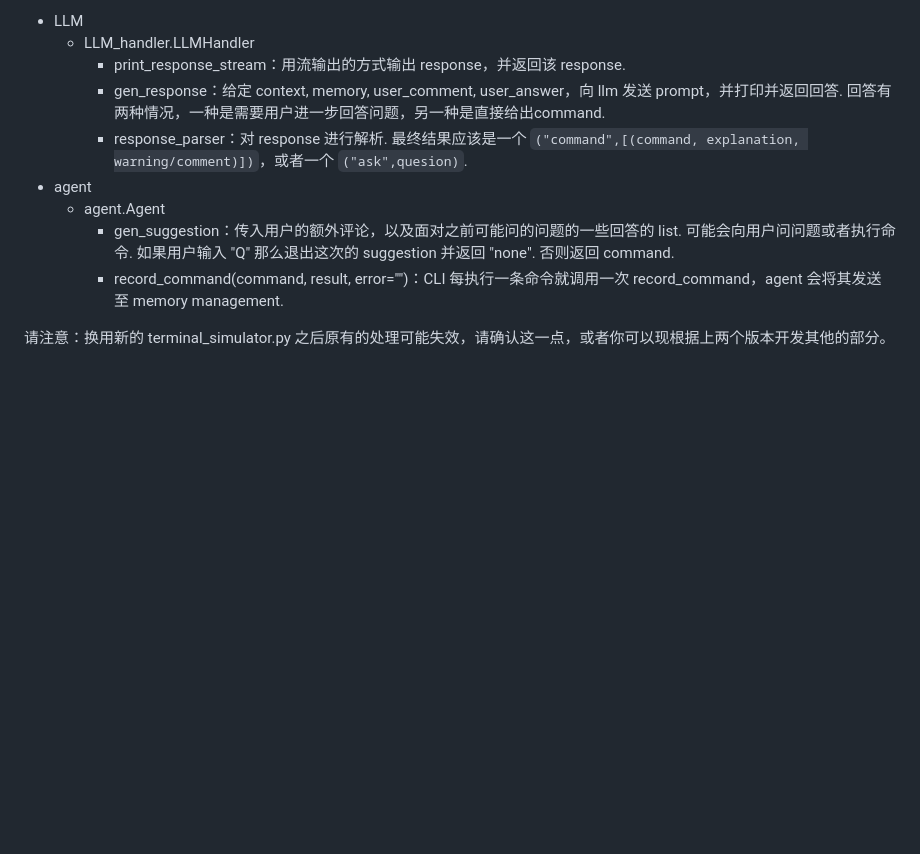
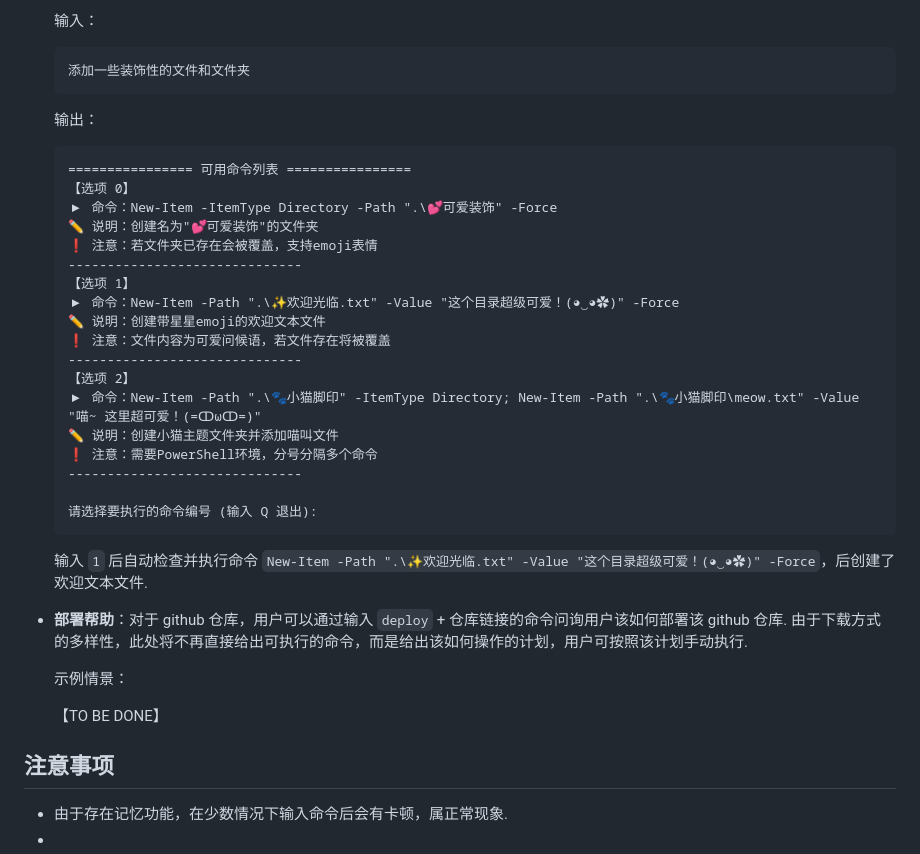
Before and after one commit to KellyFrog/deploy-assistant, a Markdown page: README.md, the part around the change printed below. Drawn GitHub-style; blank space fills up the shorter version.

````diff
--- a/README.md
+++ b/README.md
@@ -72,12 +52,42 @@
 
-- LLM
-  - LLM_handler.LLMHandler
-    - print_response_stream：用流输出的方式输出 response，并返回该 response.
-    - gen_response：给定 context, memory, user\_comment, user_answer，向 llm 发送 prompt，并打印并返回回答. 回答有两种情况，一种是需要用户进一步回答问题，另一种是直接给出command.
-    - response_parser：对 response 进行解析. 最终结果应该是一个 `("command",[(command, explanation, warning/comment)])`，或者一个 `("ask",quesion)`.
-- agent
-  - agent.Agent
-    - gen_suggestion：传入用户的额外评论，以及面对之前可能问的问题的一些回答的 list. 可能会向用户问问题或者执行命令. 如果用户输入 "Q" 那么退出这次的 suggestion 并返回 "none". 否则返回 command.
-    - record_command(command, result, error="")：CLI 每执行一条命令就调用一次 record_command，agent 会将其发送至 memory management.
+  输入：
 
-请注意：换用新的 terminal_simulator.py 之后原有的处理可能失效，请确认这一点，或者你可以现根据上两个版本开发其他的部分。
+  ```
+  添加一些装饰性的文件和文件夹
+  ```
+
+  输出：
+
+  ```
+  ================ 可用命令列表 ================
+  【选项 0】
+  ▶ 命令：New-Item -ItemType Directory -Path ".\💕可爱装饰" -Force
+  ✏️ 说明：创建名为"💕可爱装饰"的文件夹
+  ❗️ 注意：若文件夹已存在会被覆盖，支持emoji表情
+  ------------------------------
+  【选项 1】
+  ▶ 命令：New-Item -Path ".\✨欢迎光临.txt" -Value "这个目录超级可爱！(◕‿◕✿)" -Force
+  ✏️ 说明：创建带星星emoji的欢迎文本文件
+  ❗️ 注意：文件内容为可爱问候语，若文件存在将被覆盖
+  ------------------------------
+  【选项 2】
+  ▶ 命令：New-Item -Path ".\🐾小猫脚印" -ItemType Directory; New-Item -Path ".\🐾小猫脚印\meow.txt" -Value "喵~ 这里超可爱！(=ↀωↀ=)"
+  ✏️ 说明：创建小猫主题文件夹并添加喵叫文件
+  ❗️ 注意：需要PowerShell环境，分号分隔多个命令
+  ------------------------------
+
+  请选择要执行的命令编号 (输入 Q 退出):
+  ```
+
+  输入 `1` 后自动检查并执行命令 `New-Item -Path ".\✨欢迎光临.txt" -Value "这个目录超级可爱！(◕‿◕✿)" -Force`，后创建了欢迎文本文件.
+
+- **部署帮助**：对于 github 仓库，用户可以通过输入 `deploy` + 仓库链接的命令问询用户该如何部署该 github 仓库. 由于下载方式的多样性，此处将不再直接给出可执行的命令，而是给出该如何操作的计划，用户可按照该计划手动执行.
+
+  示例情景：
+
+  【TO BE DONE】
+
+## 注意事项
+
+- 由于存在记忆功能，在少数情况下输入命令后会有卡顿，属正常现象.
+-
````
Also changed, not shown: other parts of README.md (+30 -50 lines).
